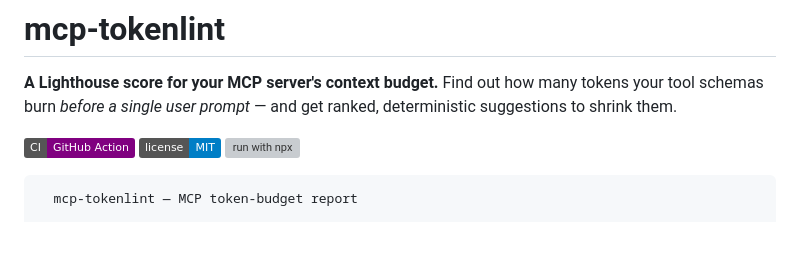
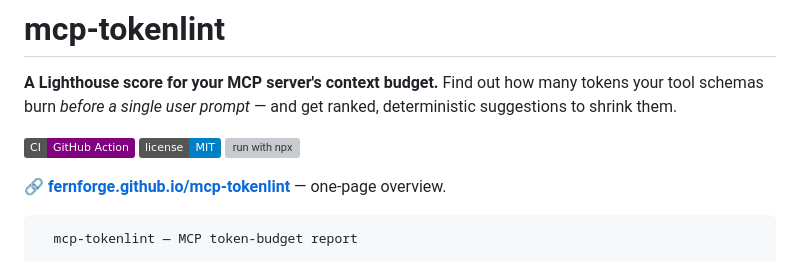
Before and after one commit to fernforge/mcp-tokenlint, a Markdown page: README.md, the part around the change. GitHub-like rendering; badges without logos; blank space fills up the shorter version; grey boxes are pictures that could not be loaded.

Commit message:
Link the GitHub Pages overview from the README

````diff
--- a/README.md
+++ b/README.md
@@ -5,6 +5,8 @@
 [![CI-ready](https://img.shields.io/badge/CI-GitHub%20Action-purple)](#use-it-in-ci)
 [![license](https://img.shields.io/badge/license-MIT-blue)](./LICENSE)
 [![run with npx](https://img.shields.io/badge/run-npx%20github%3Afernforge%2Fmcp--tokenlint-black)](#quick-start)
+
+🔗 **[fernforge.github.io/mcp-tokenlint](https://fernforge.github.io/mcp-tokenlint/)** — one-page overview.
 
 ```
   mcp-tokenlint — MCP token-budget report
````
